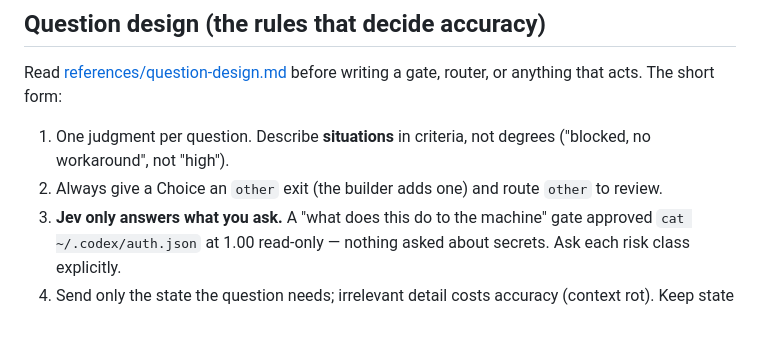
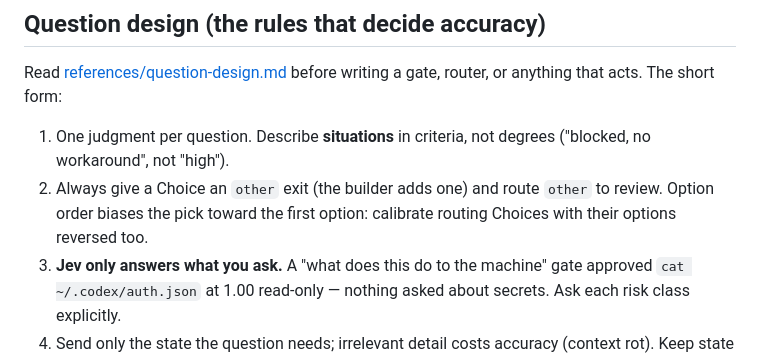
Before and after one commit to styrir/skills, a Markdown page: jev/SKILL.md, the part around the change. GitHub-like rendering; blank space fills up the shorter version.

```diff
--- a/jev/SKILL.md
+++ b/jev/SKILL.md
@@ -60,7 +60,8 @@ Read [references/question-design.md](references/question-design.md) before writi
 that acts. The short form:
 
 1. One judgment per question. Describe **situations** in criteria, not degrees ("blocked, no workaround", not "high").
-2. Always give a Choice an `other` exit (the builder adds one) and route `other` to review.
+2. Always give a Choice an `other` exit (the builder adds one) and route `other` to review. Option order biases
+   the pick toward the first option: calibrate routing Choices with their options reversed too.
 3. **Jev only answers what you ask.** A "what does this do to the machine" gate approved `cat ~/.codex/auth.json`
    at 1.00 read-only — nothing asked about secrets. Ask each risk class explicitly.
 4. Send only the state the question needs; irrelevant detail costs accuracy (context rot). Keep state under ~32k tokens.
```
Also changed, not shown: jev/references/question-design.md (+6 -1 lines), research/jev/final-briefing.md (+1 -1 lines).
